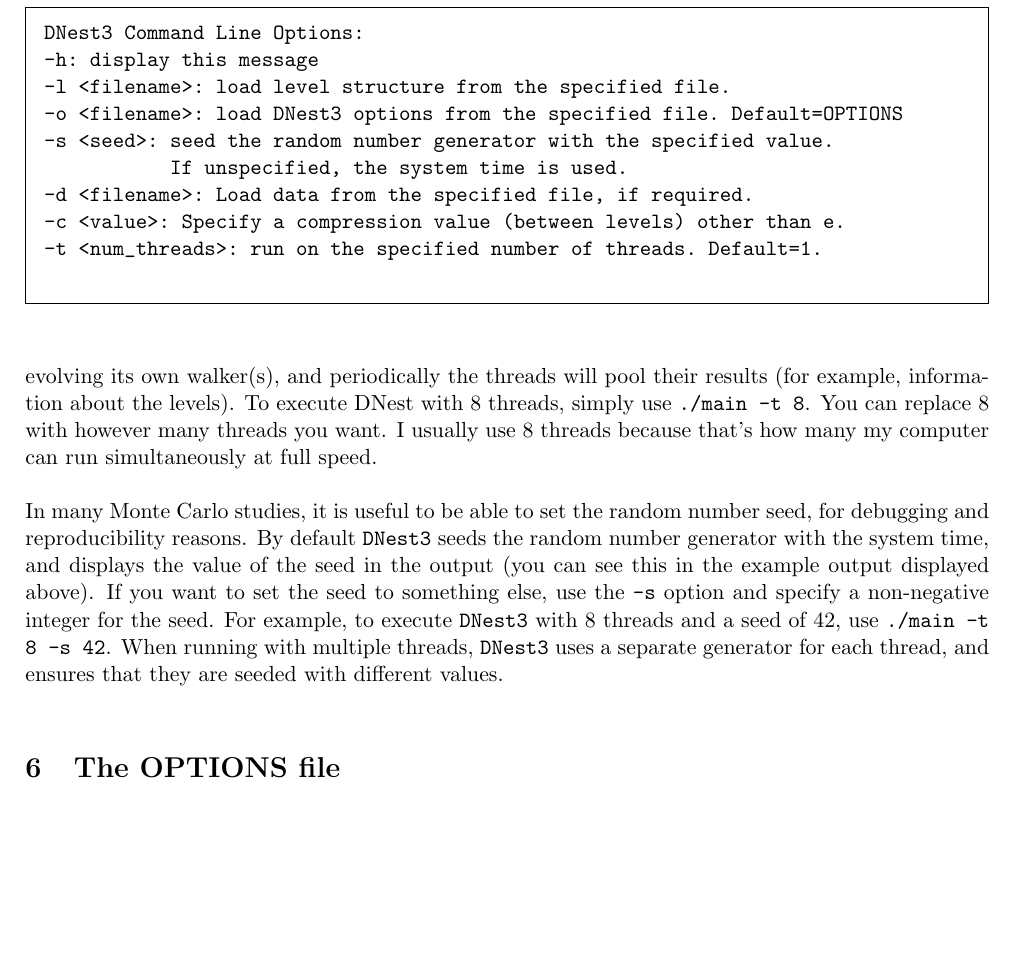
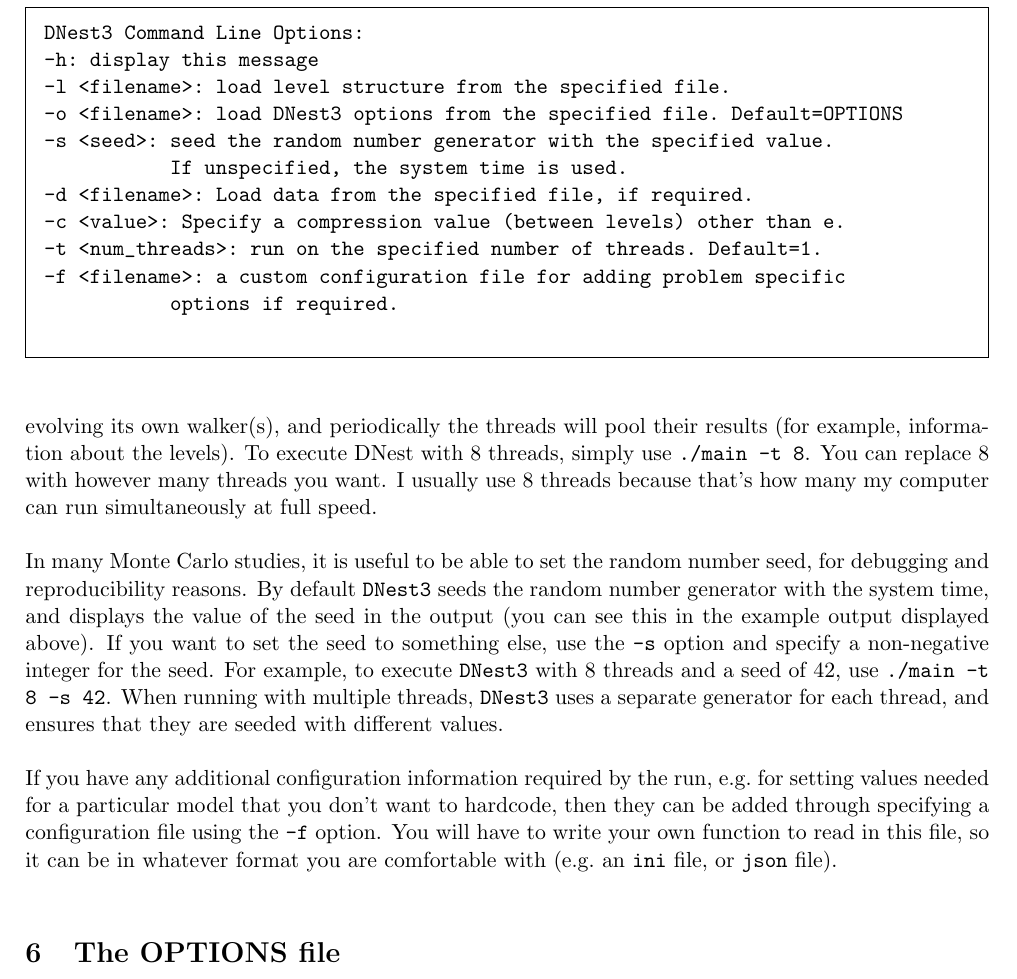
Before and after one commit to eggplantbren/DNest3, a LaTeX document (doc/manual.tex): part of page 7 of 12, cut so that both start at the same text, the shorter picture padded with empty space. Compiled offline with pdfLaTeX.

Commit message:
Updated the documentation with info on the additional argument

```diff
--- a/doc/manual.tex
+++ b/doc/manual.tex
@@ -295,6 +295,8 @@ DNest3 Command Line Options:
 -d <filename>: Load data from the specified file, if required.
 -c <value>: Specify a compression value (between levels) other than e.
 -t <num_threads>: run on the specified number of threads. Default=1.
+-f <filename>: a custom configuration file for adding problem specific
+           options if required.
 \end{verbatim}
 \end{framed}
 \end{figure}
@@ -317,6 +319,13 @@ the seed. For example, to execute \dnest~with
 8 threads and a seed of 42, use {\tt ./main -t 8 -s 42}.
 When running with multiple threads, \dnest~uses a separate generator for each
 thread, and ensures that they are seeded with different values.\\
+
+If you have any additional configuration information required by the run, e.g.\
+for setting values needed for a particular model that you don't want to hardcode,
+then they can be added through specifying a configuration file using the {\tt -f}
+option. You will have to write your own function to read in this file, so it can
+be in whatever format you are comfortable with (e.g.\ an {\tt ini} file, or {\tt
+json} file).\\
 
 \section{The OPTIONS file}\label{sec:options}
 Here is an example OPTIONS file.
```
